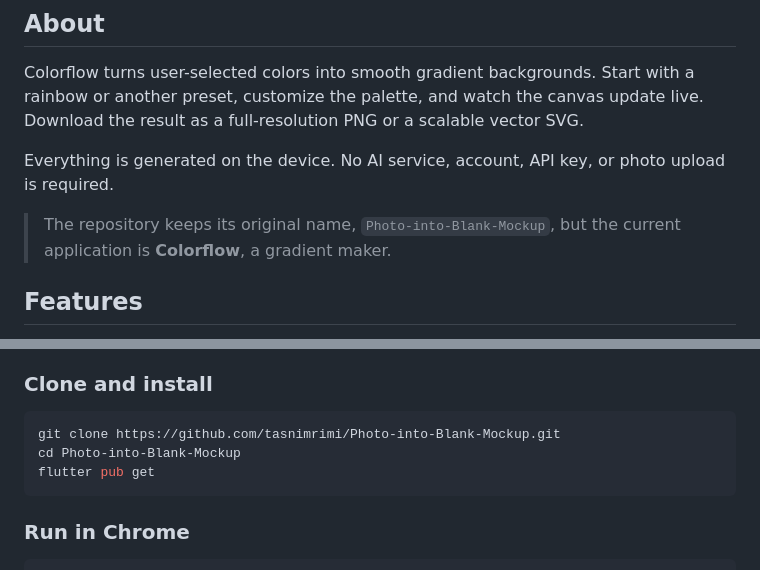
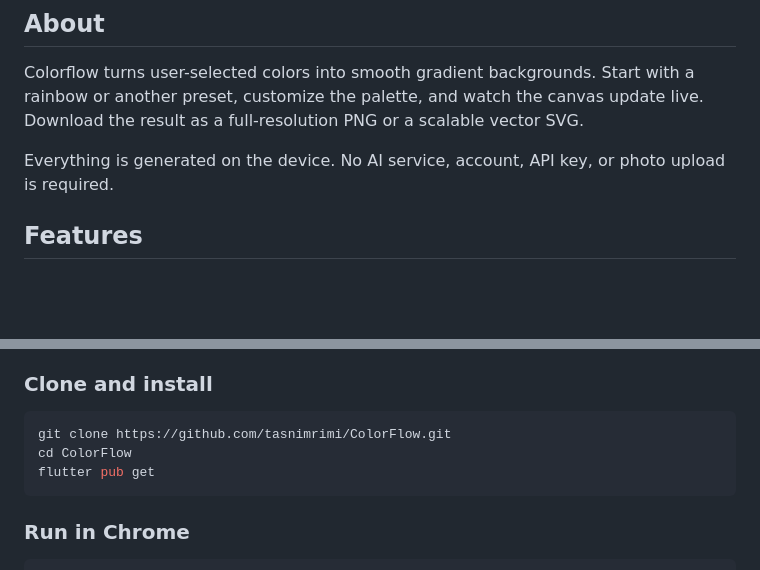
Before and after one commit to tasnimrimi/ColorFlow, a Markdown page: README.md, 2 parts joined by grey strips. GitHub-like rendering; blank space fills up the shorter version.

Commit message:
Update README for renamed ColorFlow repository

````diff
--- a/README.md
+++ b/README.md
@@ -21,9 +21,6 @@ live. Download the result as a full-resolution PNG or a scalable vector SVG.
 
 Everything is generated on the device. No AI service, account, API key, or photo
 upload is required.
-
-> The repository keeps its original name, `Photo-into-Blank-Mockup`, but the
-> current application is **Colorflow**, a gradient maker.
 
 ## Features
 
@@ -83,8 +80,8 @@ export formats use the same blended palette and gradient geometry.
 ### Clone and install
 
 ```powershell
-git clone https://github.com/tasnimrimi/Photo-into-Blank-Mockup.git
-cd Photo-into-Blank-Mockup
+git clone https://github.com/tasnimrimi/ColorFlow.git
+cd ColorFlow
 flutter pub get
 ```
 
````
